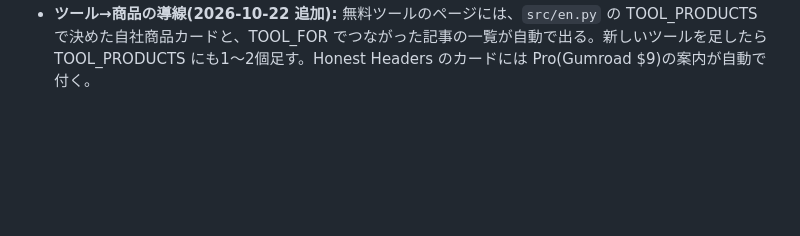
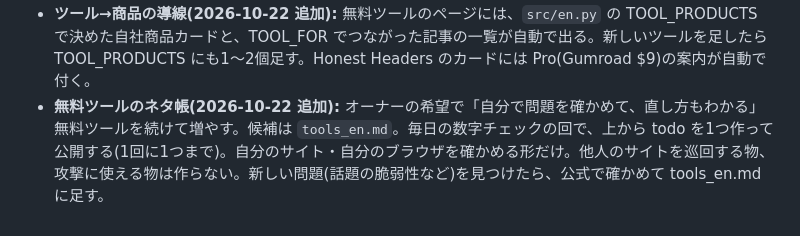
Before and after one commit to honestheaders/honest-guide, a Markdown page: CLAUDE.md, the part around the change. Drawn GitHub-style; blank space fills up the shorter version.

```diff
--- a/CLAUDE.md
+++ b/CLAUDE.md
@@ -87,3 +87,4 @@
 - **図と画面写真(2026-10-12 追加):** 文字だけにしない。説明が図で早くわかる記事には `{{diagram:名前|説明}}`(図は `src/diagrams/名前.svg`、横幅360で描く)を1つ入れてよい。自社の道具の画面写真は `{{shot:ファイル名|説明}}`(画像は `src/img/`)。図の中身も本文と同じく出典で確かめた事実だけ。答えの箱・目次・Copyボタンは build が自動で入れる。
 - **無料ツール(2026-10-12 追加):** 英語の無料ツールは `src/en_tools.py`(TOOLS と BODIES)で /en/tools/<slug>/ にできる。ブラウザの中だけで動かし、入力を外に送らない。ルールは公式(MDN、OWASP など)で確かめ、ページの Sources に確認日を書く。記事とツールのつながりは `src/en.py` の TOOL_FOR。ツールは人が来る入口なので、記事に合うツールがなければ足すことを考える(1回に1つまで)。
 - **ツール→商品の導線(2026-10-22 追加):** 無料ツールのページには、`src/en.py` の TOOL_PRODUCTS で決めた自社商品カードと、TOOL_FOR でつながった記事の一覧が自動で出る。新しいツールを足したら TOOL_PRODUCTS にも1〜2個足す。Honest Headers のカードには Pro(Gumroad $9)の案内が自動で付く。
+- **無料ツールのネタ帳(2026-10-22 追加):** オーナーの希望で「自分で問題を確かめて、直し方もわかる」無料ツールを続けて増やす。候補は `tools_en.md`。毎日の数字チェックの回で、上から todo を1つ作って公開する(1回に1つまで)。自分のサイト・自分のブラウザを確かめる形だけ。他人のサイトを巡回する物、攻撃に使える物は作らない。新しい問題(話題の脆弱性など)を見つけたら、公式で確かめて tools_en.md に足す。
```
Also changed, not shown: tools_en.md (added, +18 -0 lines).
